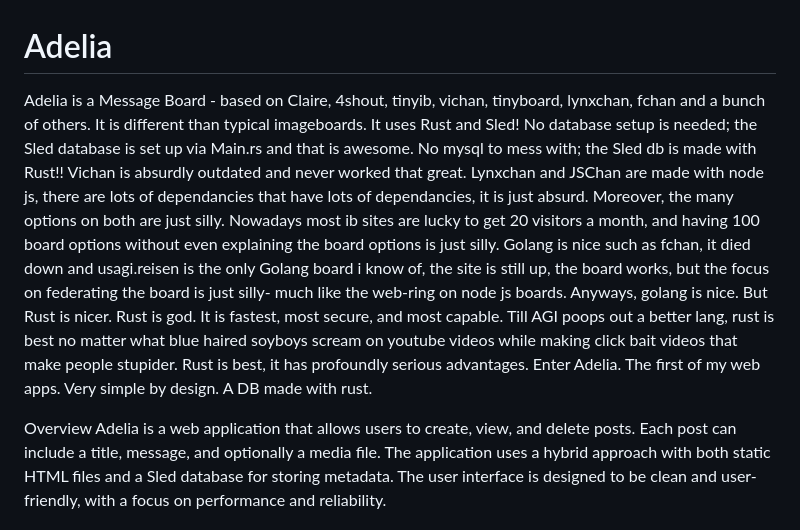
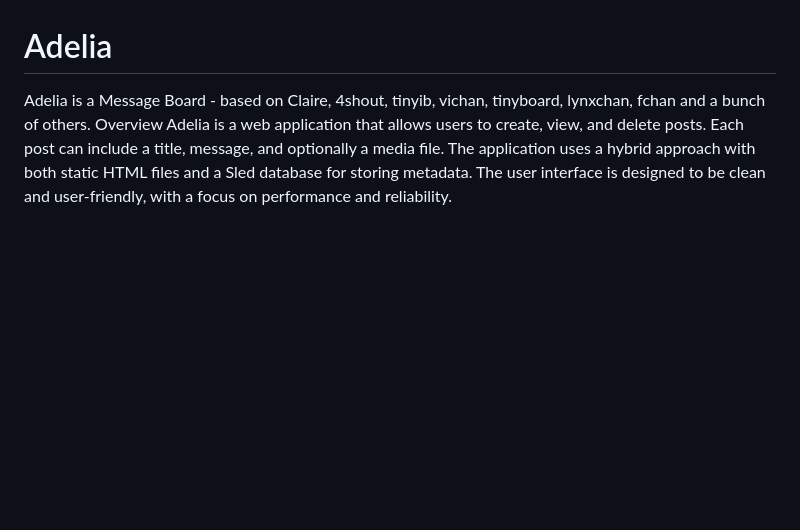
Before and after one commit to ChessLogical/Articles, a Markdown page: README.md, the part around the change. Rendered like a GitHub page; blank space fills up the shorter version.

```diff
--- a/README.md
+++ b/README.md
@@ -4,8 +4,7 @@
 
 
 
-Adelia is a Message Board - based on Claire, 4shout, tinyib, vichan, tinyboard, lynxchan, fchan and a bunch of others. It is different than typical imageboards. It uses Rust and Sled! No database setup is needed; the Sled database is set up via Main.rs and that is awesome. No mysql to mess with; the Sled db is made with Rust!! Vichan is absurdly outdated and never worked that great. Lynxchan and JSChan are made with node js, there are lots of dependancies that have lots of dependancies, it is just absurd. Moreover, the many options on both are just silly. Nowadays most ib sites are lucky to get 20 visitors a month, and having 100 board options without even explaining the board options is just silly. Golang is nice such as fchan, it died down and usagi.reisen is the only Golang board i know of, the site is still up, the board works, but the focus on federating the board is just silly- much like the web-ring on node js boards. Anyways, golang is nice. But Rust is nicer. Rust is god. It is fastest, most secure, and most capable. Till AGI poops out a better lang, rust is best no matter what blue haired soyboys scream on youtube videos while making click bait videos that make people stupider. Rust is best, it has profoundly serious advantages. Enter Adelia. The first of my web apps. Very simple by design. A DB made with rust.
-
+Adelia is a Message Board - based on Claire, 4shout, tinyib, vichan, tinyboard, lynxchan, fchan and a bunch of others.
 Overview
 Adelia is a web application that allows users to create, view, and delete posts. Each post can include a title, message, and optionally a media file. The application uses a hybrid approach with both static HTML files and a Sled database for storing metadata. The user interface is designed to be clean and user-friendly, with a focus on performance and reliability.
 
```
